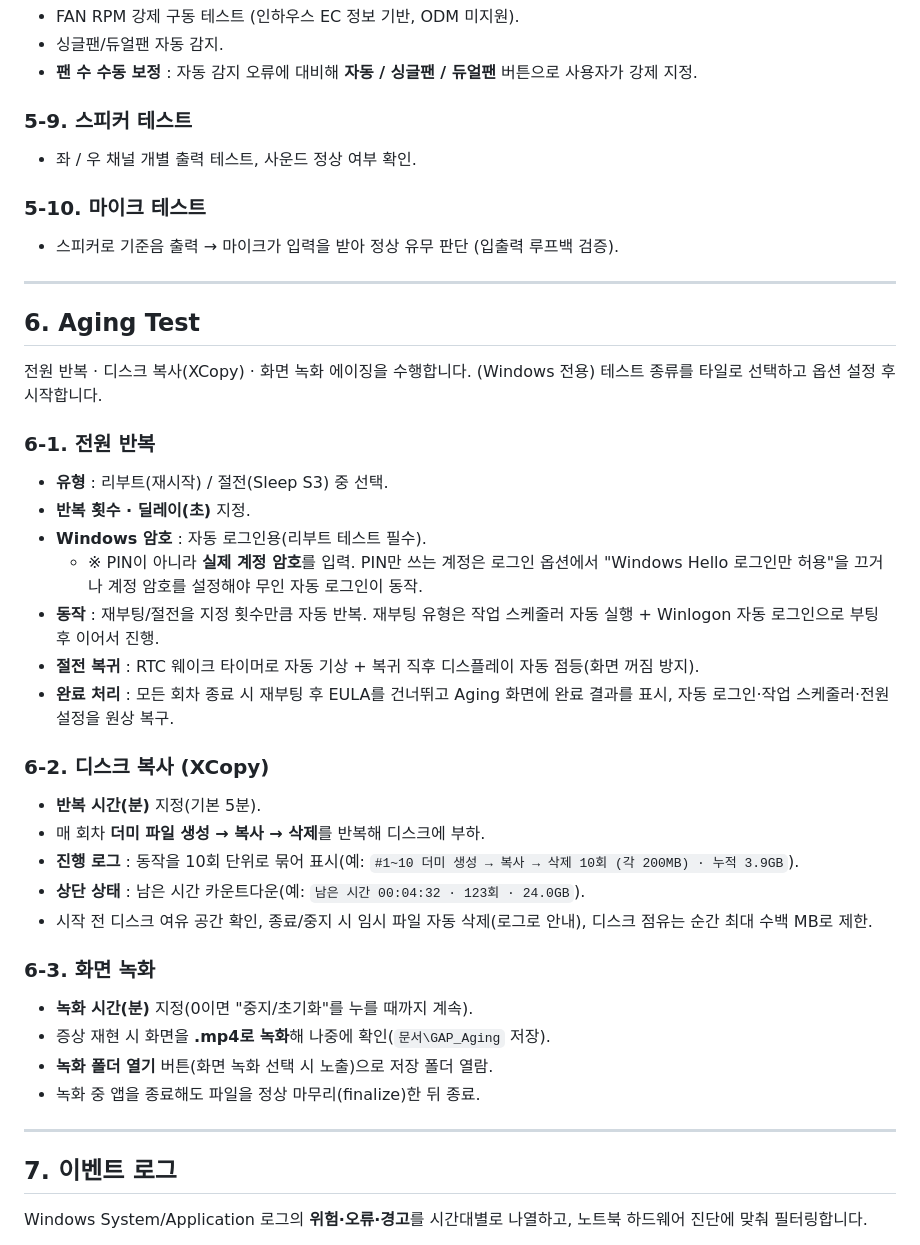
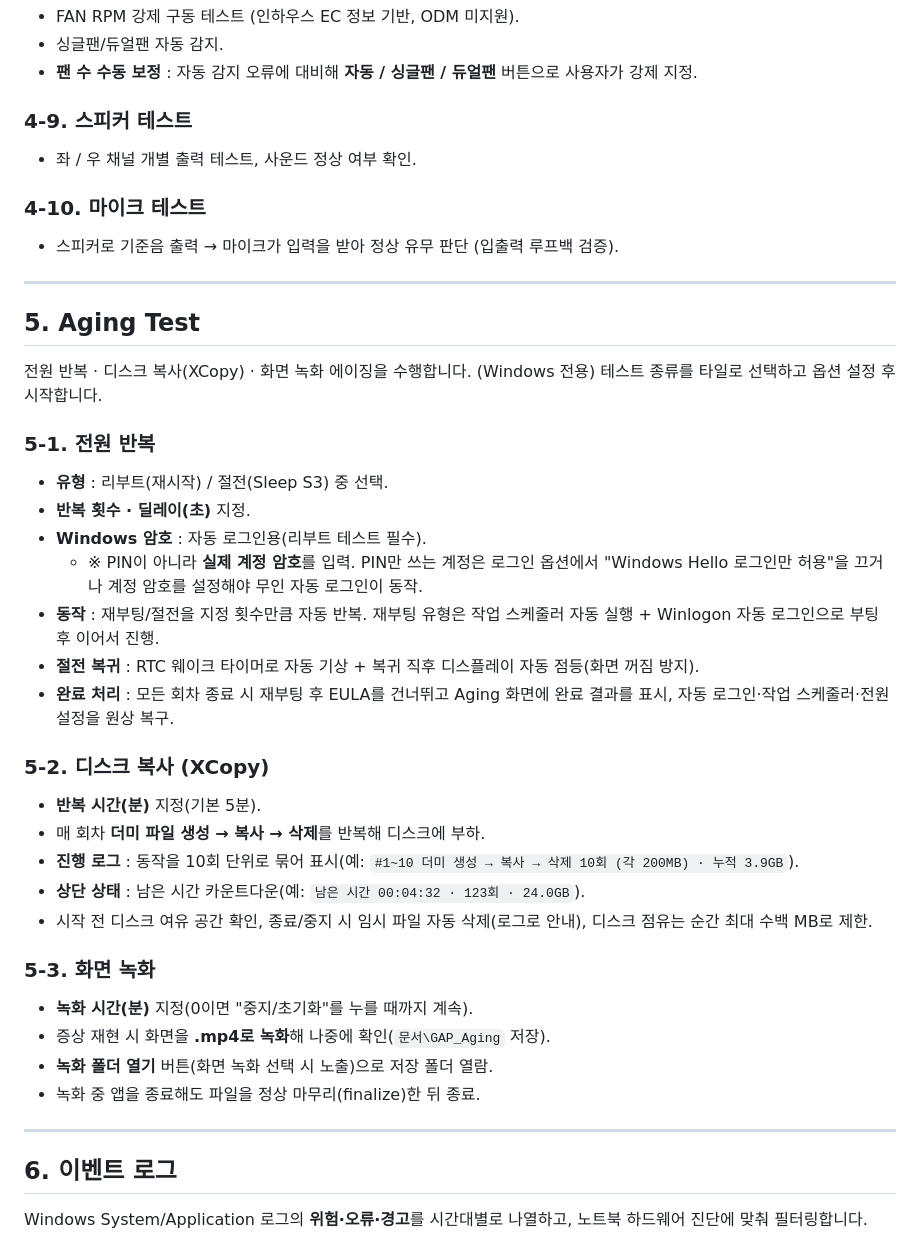
Before and after one commit to jgyunam-dot/gap, a Markdown page: README.md, the part around one of its changes. Rendered like a GitHub page.

```diff
--- a/README.md
+++ b/README.md
@@ -159,20 +149,20 @@ PC 사양과 실시간 사용률을 카드 형태로 상세히 보여주고, 서
 - 싱글팬/듀얼팬 자동 감지.
 - **팬 수 수동 보정** : 자동 감지 오류에 대비해 **자동 / 싱글팬 / 듀얼팬** 버튼으로 사용자가 강제 지정.
 
-### 5-9. 스피커 테스트
+### 4-9. 스피커 테스트
 - 좌 / 우 채널 개별 출력 테스트, 사운드 정상 여부 확인.
 
-### 5-10. 마이크 테스트
+### 4-10. 마이크 테스트
 - 스피커로 기준음 출력 → 마이크가 입력을 받아 정상 유무 판단 (입출력 루프백 검증).
 
 ---
 
-## 6. Aging Test
+## 5. Aging Test
 
 전원 반복 · 디스크 복사(XCopy) · 화면 녹화 에이징을 수행합니다. (Windows 전용)
 테스트 종류를 타일로 선택하고 옵션 설정 후 시작합니다.
 
-### 6-1. 전원 반복
+### 5-1. 전원 반복
 - **유형** : 리부트(재시작) / 절전(Sleep S3) 중 선택.
 - **반복 횟수 · 딜레이(초)** 지정.
 - **Windows 암호** : 자동 로그인용(리부트 테스트 필수).
@@ -181,14 +171,14 @@ PC 사양과 실시간 사용률을 카드 형태로 상세히 보여주고, 서
 - **절전 복귀** : RTC 웨이크 타이머로 자동 기상 + 복귀 직후 디스플레이 자동 점등(화면 꺼짐 방지).
 - **완료 처리** : 모든 회차 종료 시 재부팅 후 EULA를 건너뛰고 Aging 화면에 완료 결과를 표시, 자동 로그인·작업 스케줄러·전원 설정을 원상 복구.
 
-### 6-2. 디스크 복사 (XCopy)
+### 5-2. 디스크 복사 (XCopy)
 - **반복 시간(분)** 지정(기본 5분).
 - 매 회차 **더미 파일 생성 → 복사 → 삭제**를 반복해 디스크에 부하.
 - **진행 로그** : 동작을 10회 단위로 묶어 표시(예: `#1~10 더미 생성 → 복사 → 삭제 10회 (각 200MB) · 누적 3.9GB`).
 - **상단 상태** : 남은 시간 카운트다운(예: `남은 시간 00:04:32 · 123회 · 24.0GB`).
 - 시작 전 디스크 여유 공간 확인, 종료/중지 시 임시 파일 자동 삭제(로그로 안내), 디스크 점유는 순간 최대 수백 MB로 제한.
 
-### 6-3. 화면 녹화
+### 5-3. 화면 녹화
 - **녹화 시간(분)** 지정(0이면 "중지/초기화"를 누를 때까지 계속).
 - 증상 재현 시 화면을 **.mp4로 녹화**해 나중에 확인(`문서\GAP_Aging` 저장).
 - **녹화 폴더 열기** 버튼(화면 녹화 선택 시 노출)으로 저장 폴더 열람.
@@ -196,7 +186,7 @@ PC 사양과 실시간 사용률을 카드 형태로 상세히 보여주고, 서
 
 ---
 
-## 7. 이벤트 로그
+## 6. 이벤트 로그
 
 Windows System/Application 로그의 **위험·오류·경고**를 시간대별로 나열하고, 노트북 하드웨어 진단에 맞춰 필터링합니다.
 
```
Also changed, not shown: other parts of README.md (+25 -35 lines).
